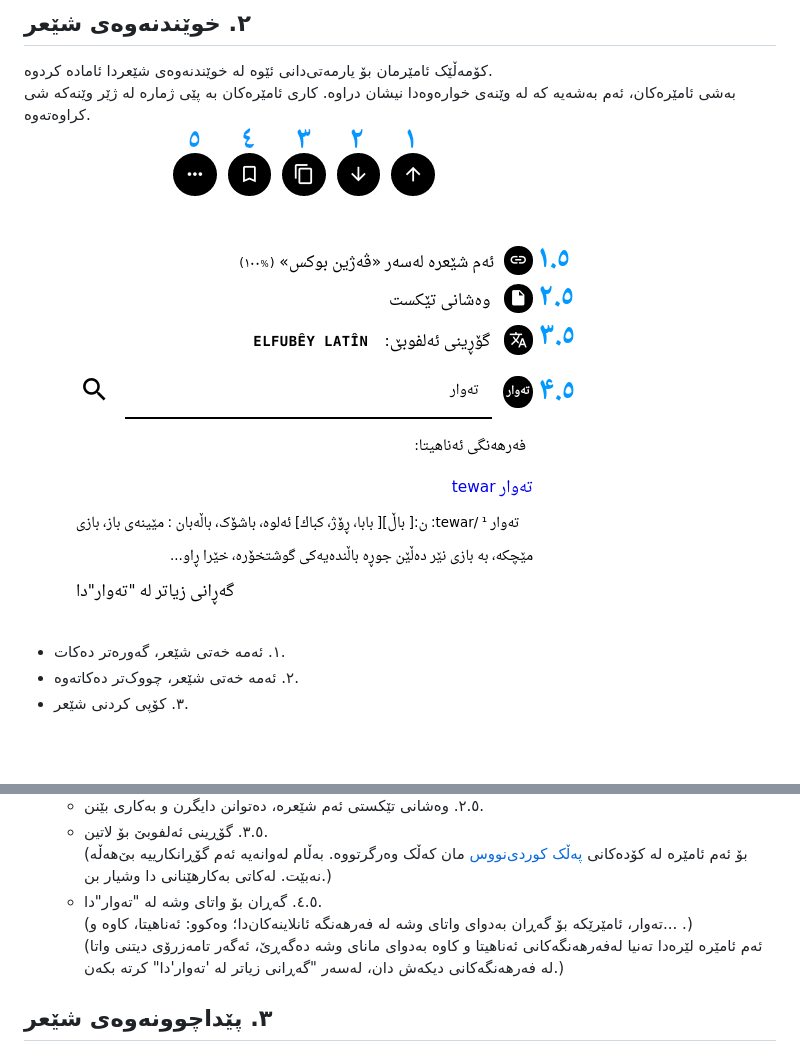
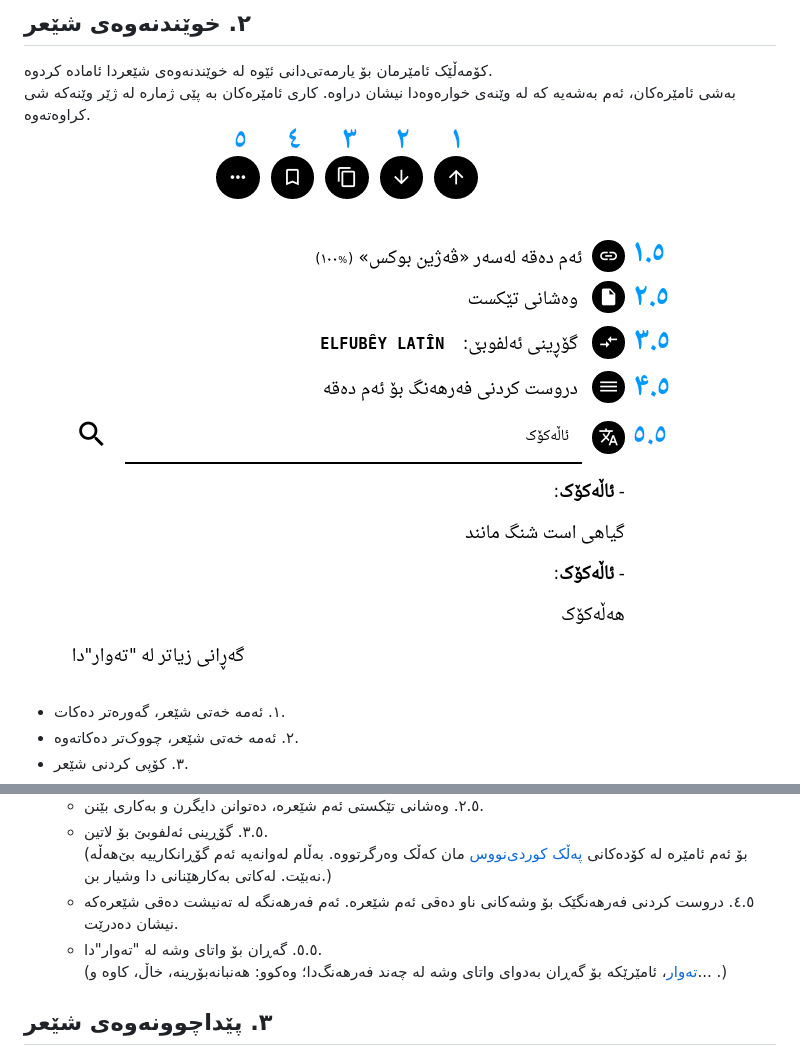
Before and after one commit to allekok/allekok-website, a Markdown page: manual/manual.md, 2 parts joined by grey strips. Rendered like a GitHub page; pictures changed too: manual/toolbar.png; blank space fills up the shorter version.

Commit message:
(manual) Update - New toolbar item in 'poem.php'

```diff
--- a/manual/manual.md
+++ b/manual/manual.md
@@ -42,9 +42,9 @@
 	- ٢.٥. وەشانی تێکستی ئەم شێعرە، دەتوانن دایگرن و بەکاری بێنن.
 	- ٣.٥. گۆڕینی ئەلفوبێ بۆ لاتین.
 (بۆ ئەم ئامێرە لە کۆدەکانی [پەڵک کوردی‌نووس](/kurdi-nus/kurdi-nus-central-kurdish.html) مان کەڵک وەرگرتووە. بەڵام لەوانەیە ئەم گۆڕانکارییە بێ‌هەڵە نەبێت. لەکاتی بەکارهێنانی دا وشیار بن.)
-	- ٤.٥. گەڕان بۆ واتای وشە لە "تەوار"دا.
-(تەوار، ئامێرێکە بۆ گەڕان بەدوای واتای وشە لە فەرهەنگە ئانلاینەکان‌دا؛ وەکوو: ئەناهیتا، کاوە و... .)
-(ئەم ئامێرە لێرەدا تەنیا لەفەرهەنگەکانی ئەناهیتا و کاوە بەدوای مانای وشە دەگەڕێ، ئەگەر تامەزرۆی دیتنی واتا لە فەرهەنگەکانی دیکەش دان، لەسەر "گەڕانی زیاتر لە 'تەوار'دا" کرتە بکەن.)
+	- ٤.٥. دروست کردنی فەرهەنگێک بۆ وشەکانی ناو دەقی ئەم شێعرە. ئەم فەرهەنگە لە تەنیشت دەقی شێعرەکە نیشان دەدرێت.
+	- ٥.٥. گەڕان بۆ واتای وشە لە "تەوار"دا.
+([تەوار](/tewar/)، ئامێرێکە بۆ گەڕان بەدوای واتای وشە لە چەند فەرهەنگ‌دا؛ وەکوو: هەنبانەبۆرینە، خاڵ، کاوە و... .)
 
 ## ٣. پێداچوونەوەی شێعر
 بەشی پێداچوونەوە، بەشی ژێرەوەی هەر شێعرەیە.
```
Also changed, not shown: 3 other files.
